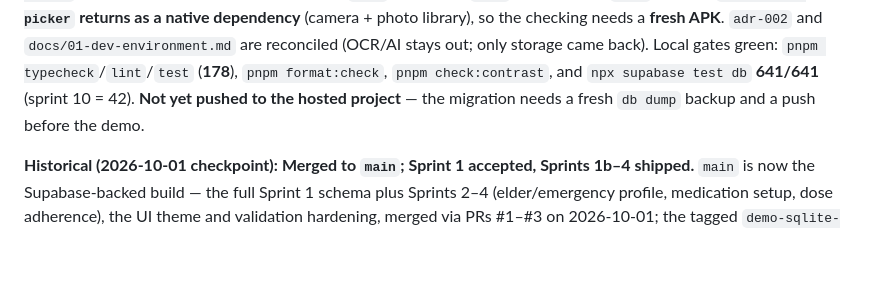
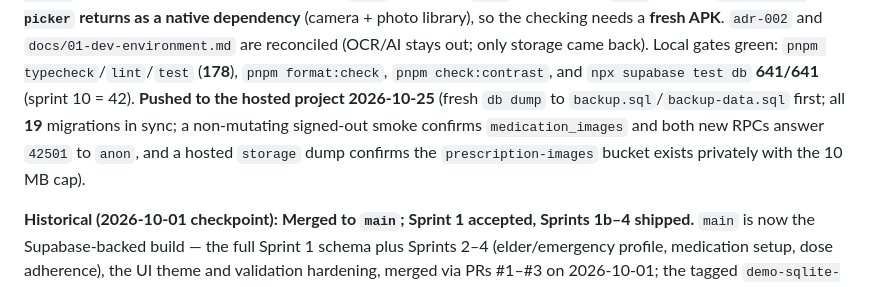
Before and after one commit to ZeroFuruya/elder-care-plus, a Markdown page: AGENTS.md, the part around the change. Rendered like a GitHub page; blank space fills up the shorter version.

Commit message:
docs: record the sprint 10 hosted push in AGENTS.md

```diff
--- a/AGENTS.md
+++ b/AGENTS.md
@@ -67,8 +67,10 @@ photo to a medicine; the elder and the connected family member view it read-only
 so the checking needs a **fresh APK**. `adr-002` and `docs/01-dev-environment.md` are reconciled
 (OCR/AI stays out; only storage came back). Local gates green: `pnpm typecheck`/`lint`/`test`
 (**178**), `pnpm format:check`, `pnpm check:contrast`, and `npx supabase test db` **641/641**
-(sprint 10 = 42). **Not yet pushed to the hosted project** — the migration needs a fresh
-`db dump` backup and a push before the demo.
+(sprint 10 = 42). **Pushed to the hosted project 2026-10-25** (fresh `db dump` to
+`backup.sql`/`backup-data.sql` first; all **19** migrations in sync; a non-mutating signed-out
+smoke confirms `medication_images` and both new RPCs answer `42501` to `anon`, and a hosted
+`storage` dump confirms the `prescription-images` bucket exists privately with the 10 MB cap).
 
 **Historical (2026-10-01 checkpoint):** **Merged to `main`; Sprint 1 accepted, Sprints 1b–4 shipped.** `main` is now the Supabase-backed
 build — the full Sprint 1 schema plus Sprints 2–4 (elder/emergency profile, medication setup, dose
```
